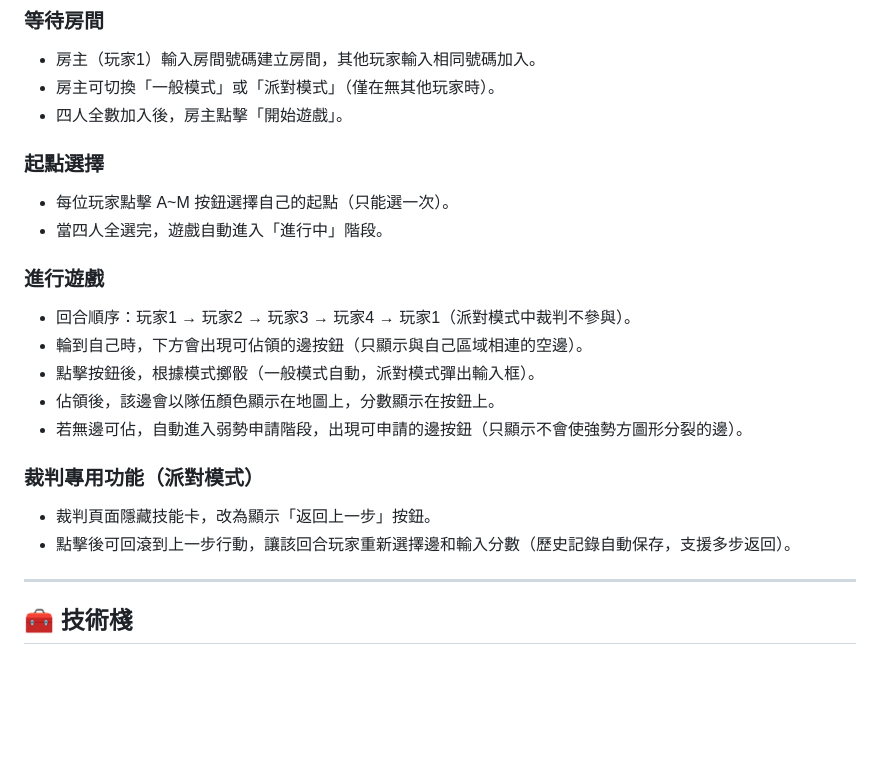
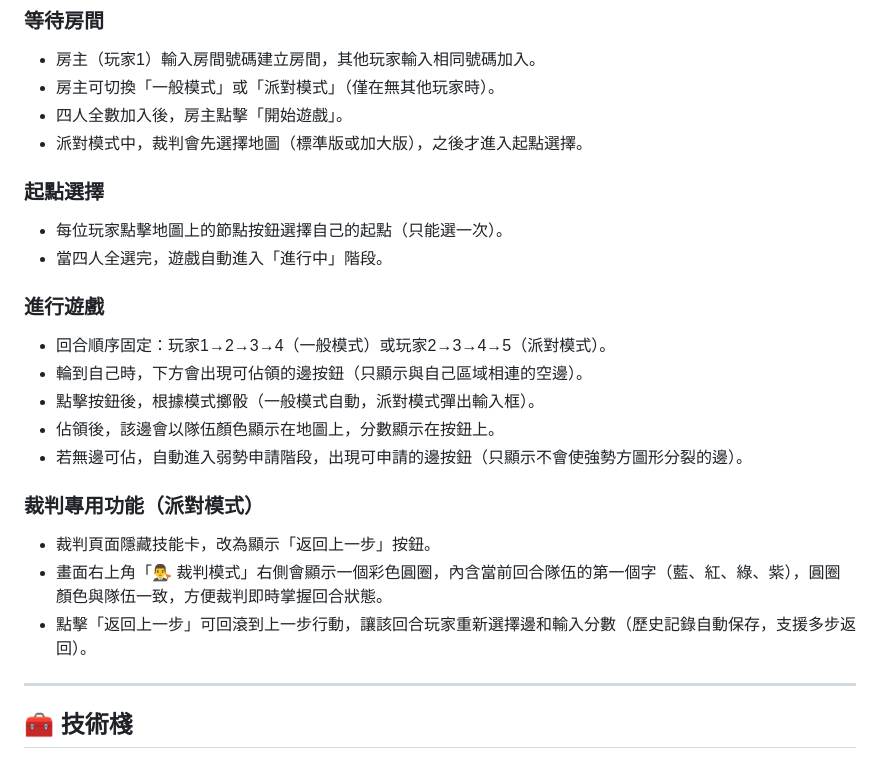
Before and after one commit to gakahuipory/ga, a Markdown page: README.md, the part around one of its changes. Rendered like a GitHub page; blank space fills up the shorter version.

```diff
--- a/README.md
+++ b/README.md
@@ -65,13 +54,14 @@ AB, AC, AE, AH, BC, BD, BE, BF, CD, DE, DF, EF, EH, EK, FH, FM, GI, GK, HI, HJ,
 - 房主（玩家1）輸入房間號碼建立房間，其他玩家輸入相同號碼加入。
 - 房主可切換「一般模式」或「派對模式」（僅在無其他玩家時）。
 - 四人全數加入後，房主點擊「開始遊戲」。
+- 派對模式中，裁判會先選擇地圖（標準版或加大版），之後才進入起點選擇。
 
 ### 起點選擇
-- 每位玩家點擊 A~M 按鈕選擇自己的起點（只能選一次）。
+- 每位玩家點擊地圖上的節點按鈕選擇自己的起點（只能選一次）。
 - 當四人全選完，遊戲自動進入「進行中」階段。
 
 ### 進行遊戲
-- 回合順序：玩家1 → 玩家2 → 玩家3 → 玩家4 → 玩家1（派對模式中裁判不參與）。
+- 回合順序固定：玩家1→2→3→4（一般模式）或玩家2→3→4→5（派對模式）。
 - 輪到自己時，下方會出現可佔領的邊按鈕（只顯示與自己區域相連的空邊）。
 - 點擊按鈕後，根據模式擲骰（一般模式自動，派對模式彈出輸入框）。
 - 佔領後，該邊會以隊伍顏色顯示在地圖上，分數顯示在按鈕上。
@@ -79,7 +69,8 @@ AB, AC, AE, AH, BC, BD, BE, BF, CD, DE, DF, EF, EH, EK, FH, FM, GI, GK, HI, HJ,
 
 ### 裁判專用功能（派對模式）
 - 裁判頁面隱藏技能卡，改為顯示「返回上一步」按鈕。
-- 點擊後可回滾到上一步行動，讓該回合玩家重新選擇邊和輸入分數（歷史記錄自動保存，支援多步返回）。
+- 畫面右上角「👨‍⚖️ 裁判模式」右側會顯示一個彩色圓圈，內含當前回合隊伍的第一個字（藍、紅、綠、紫），圓圈顏色與隊伍一致，方便裁判即時掌握回合狀態。
+- 點擊「返回上一步」可回滾到上一步行動，讓該回合玩家重新選擇邊和輸入分數（歷史記錄自動保存，支援多步返回）。
 
 ---
 
```
Also changed, not shown: other parts of README.md (+10 -21 lines).
